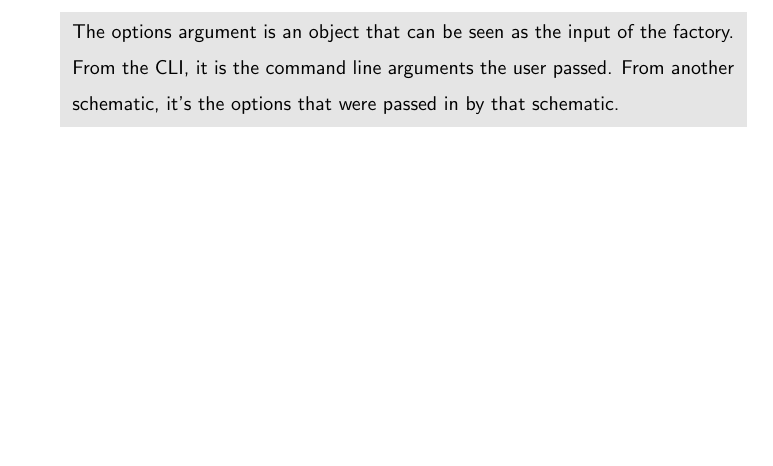
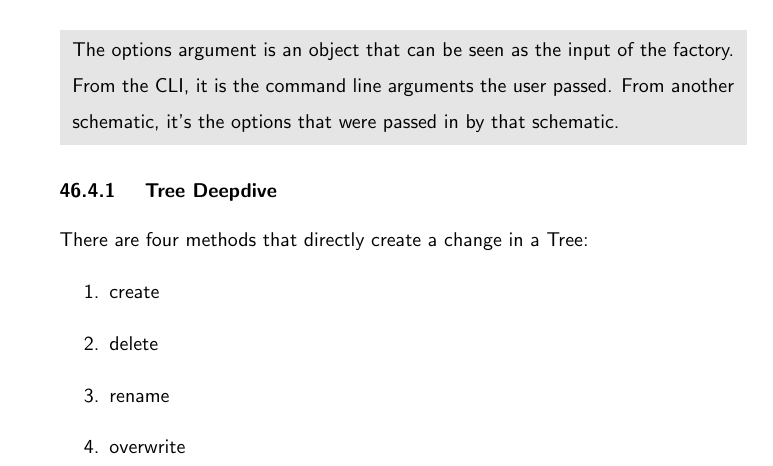
Before and after one commit to razroo/angular-content, a LaTeX document (main.tex, which reads schematics/schematics.tex): part of page 134 of 134, cut so that both start at the same text, the shorter picture padded with empty space. Compiled offline with pdfLaTeX.

Commit message:
Add different type of methods for tree.

```diff
--- a/schematics/schematics.tex
+++ b/schematics/schematics.tex
@@ -49,3 +49,12 @@ The options argument is an object that can be seen as the input of the factory.
 From the CLI, it is the command line arguments the user passed. From another
 schematic, it’s the options that were passed in by that schematic.
 }
+
+\subsubsection{ Tree Deepdive}
+There are four methods that directly create a change in a Tree:
+\begin{enumerate}
+  \item create
+  \item delete
+  \item rename
+  \item overwrite
+\end{enumerate}
```
